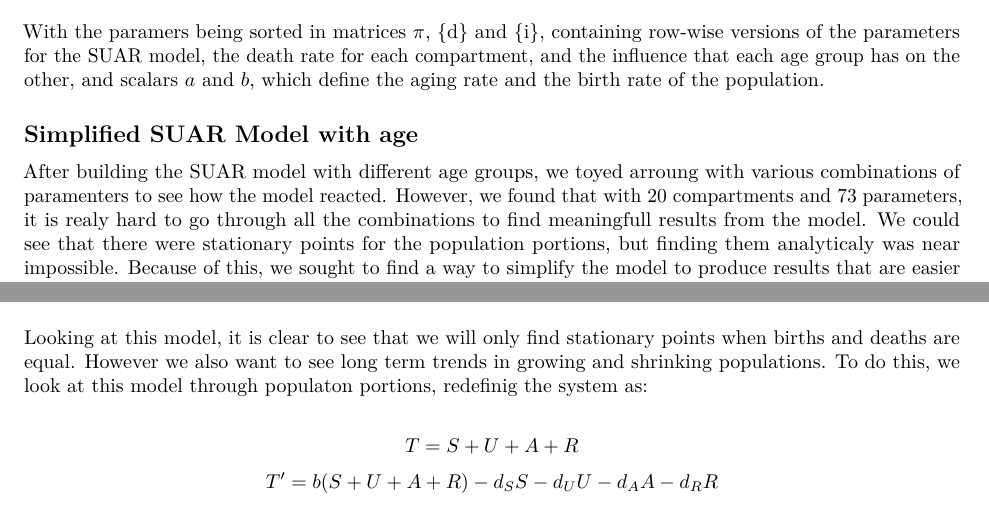
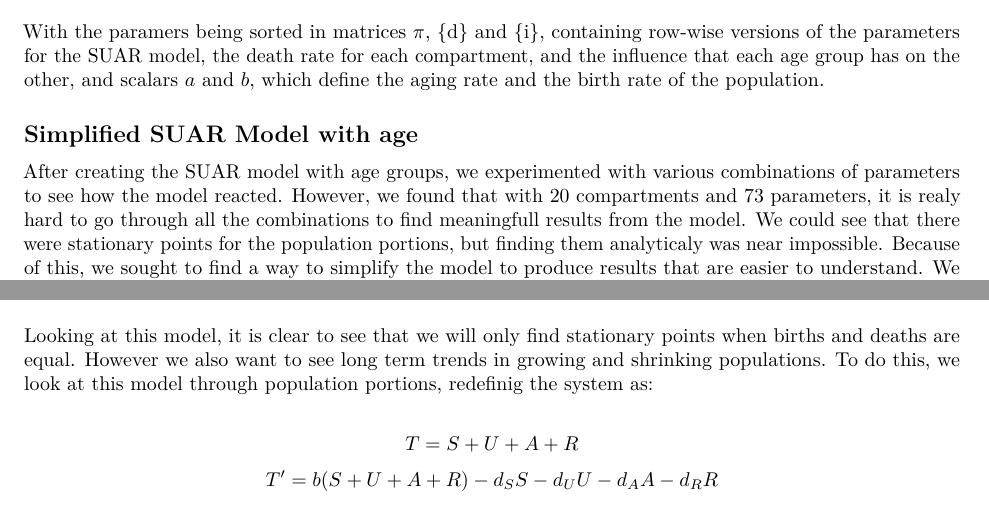
Before and after one commit to Fonzzy1/Drug-Use-Models, an R Markdown document (Final-Report/final_report.rmd): two parts of pages 4 and 5 of 13, joined at a grey line, cut so that both start at the same text. Rendered offline with R 4.5, knitr and Pandoc, then LaTeX, with nearby package versions.

Commit message:
Update final_report.rmd

````diff
--- a/Final-Report/final_report.rmd
+++ b/Final-Report/final_report.rmd
@@ -132,7 +132,7 @@ SUAR_20(aging_rate,birth_rate,death_rate, I, P, X0,600)
 ```
 
 ## Simplified SUAR Model with age
-After building the SUAR model with different age groups, we toyed arroung with various combinations of paramenters to see how the model reacted.
+After creating the SUAR model with age groups, we experimented with various combinations of parameters to see how the model reacted.
 However, we found that with 20 compartments and 73 parameters, it is realy hard to go through all the combinations to find meaningfull results from the model. We could see that there were stationary points for the population portions, but finding them analyticaly was near impossible. Because of this, we sought to find a way to simplify the model to produce results that are easier to understand. We did this by removing the different age groups all together, while keeping the equations describing the model the same. By removing the age groups, the equations dramaticaly simplify into this form;
 
 
@@ -150,7 +150,7 @@ SUAR_5(0.001,0.001,0.001, 0.01, 0.001,0.001,[0.0001,0.0005,0.001,0.0001],60,20,1
 
 
 ```
-Looking at this model, it is clear to see that we will only find stationary points when births and deaths are equal. However we also want to see long term trends in growing and shrinking populations. To do this, we look at this model through populaton portions, redefinig the system as:
+Looking at this model, it is clear to see that we will only find stationary points when births and deaths are equal. However we also want to see long term trends in growing and shrinking populations. To do this, we look at this model through population portions, redefinig the system as:
 
 $$ T = S + U + A + R $$
 $$ T' = b(S+U+A+R)  -d_SS -d_UU - d_AA - d_RR $$
````
